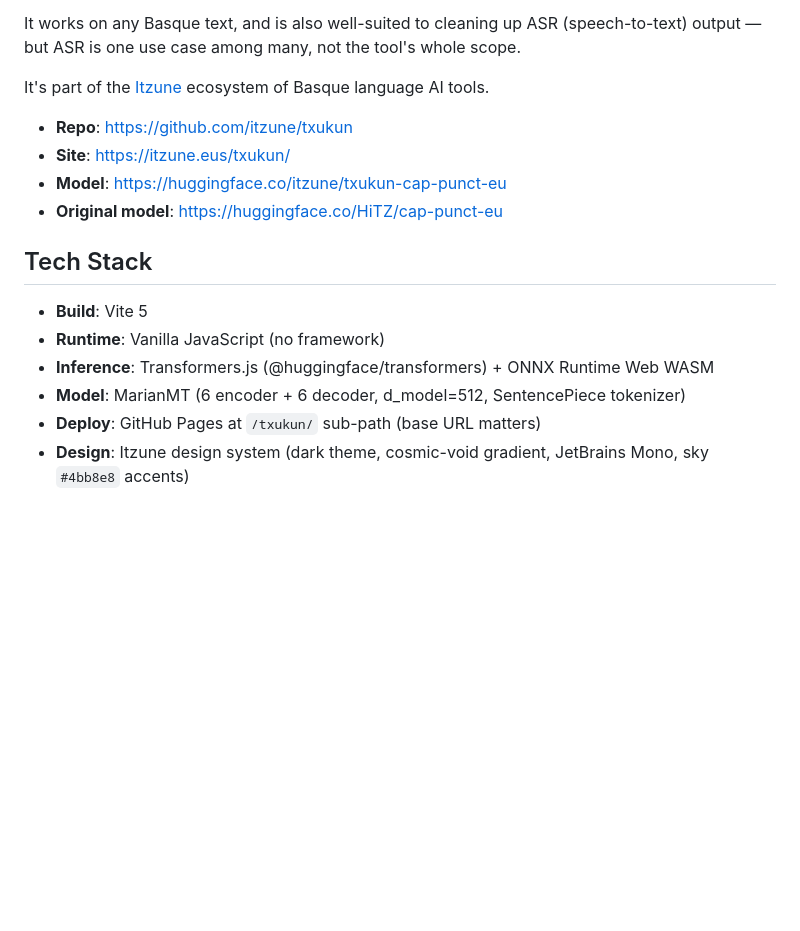
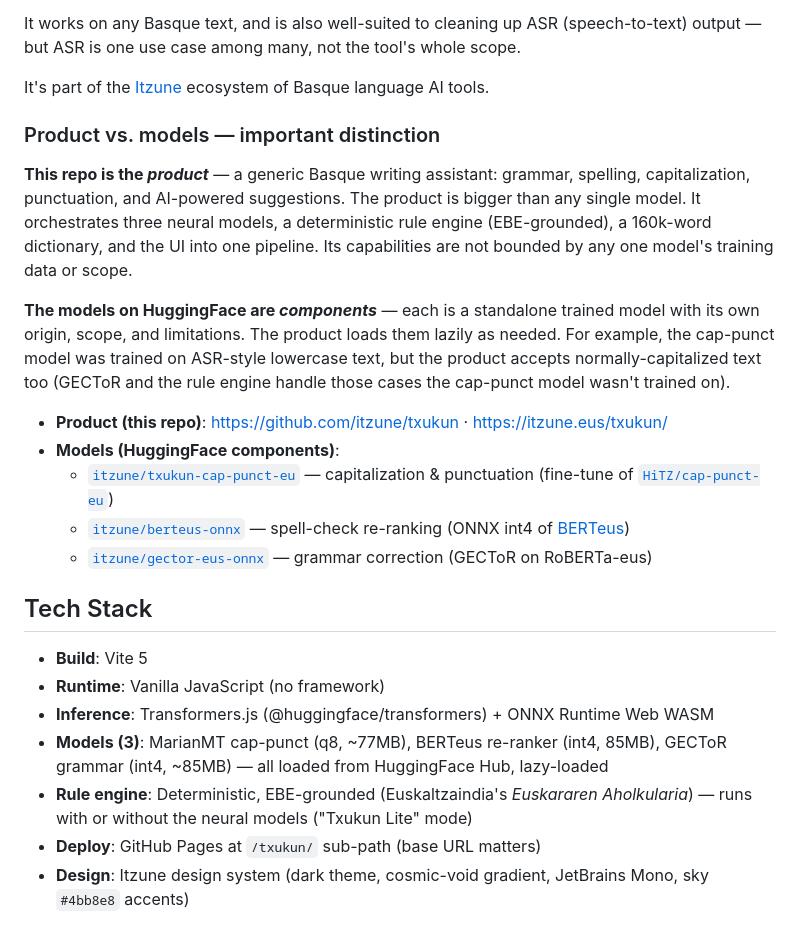
Before and after one commit to itzune/txukun, a Markdown page: AGENTS.md, the part around one of its changes. GitHub-like rendering; blank space fills up the shorter version.

```diff
--- a/AGENTS.md
+++ b/AGENTS.md
@@ -12,17 +12,25 @@ It works on any Basque text, and is also well-suited to cleaning up ASR (speech-
 
 It's part of the [Itzune](https://itzune.eus) ecosystem of Basque language AI tools.
 
-- **Repo**: https://github.com/itzune/txukun
-- **Site**: https://itzune.eus/txukun/
-- **Model**: https://huggingface.co/itzune/txukun-cap-punct-eu
-- **Original model**: https://huggingface.co/HiTZ/cap-punct-eu
+### Product vs. models — important distinction
+
+**This repo is the *product*** — a generic Basque writing assistant: grammar, spelling, capitalization, punctuation, and AI-powered suggestions. The product is bigger than any single model. It orchestrates three neural models, a deterministic rule engine (EBE-grounded), a 160k-word dictionary, and the UI into one pipeline. Its capabilities are not bounded by any one model's training data or scope.
+
+**The models on HuggingFace are *components*** — each is a standalone trained model with its own origin, scope, and limitations. The product loads them lazily as needed. For example, the cap-punct model was trained on ASR-style lowercase text, but the product accepts normally-capitalized text too (GECToR and the rule engine handle those cases the cap-punct model wasn't trained on).
+
+- **Product (this repo)**: https://github.com/itzune/txukun · https://itzune.eus/txukun/
+- **Models (HuggingFace components)**:
+  - [`itzune/txukun-cap-punct-eu`](https://huggingface.co/itzune/txukun-cap-punct-eu) — capitalization & punctuation (fine-tune of [`HiTZ/cap-punct-eu`](https://huggingface.co/HiTZ/cap-punct-eu))
+  - [`itzune/berteus-onnx`](https://huggingface.co/itzune/berteus-onnx) — spell-check re-ranking (ONNX int4 of [BERTeus](https://huggingface.co/ixa-ehu/berteus-base-cased))
+  - [`itzune/gector-eus-onnx`](https://huggingface.co/itzune/gector-eus-onnx) — grammar correction (GECToR on RoBERTa-eus)
 
 ## Tech Stack
 
 - **Build**: Vite 5
 - **Runtime**: Vanilla JavaScript (no framework)
 - **Inference**: Transformers.js (@huggingface/transformers) + ONNX Runtime Web WASM
-- **Model**: MarianMT (6 encoder + 6 decoder, d_model=512, SentencePiece tokenizer)
+- **Models (3)**: MarianMT cap-punct (q8, ~77MB), BERTeus re-ranker (int4, 85MB), GECToR grammar (int4, ~85MB) — all loaded from HuggingFace Hub, lazy-loaded
+- **Rule engine**: Deterministic, EBE-grounded (Euskaltzaindia's *Euskararen Aholkularia*) — runs with or without the neural models ("Txukun Lite" mode)
 - **Deploy**: GitHub Pages at `/txukun/` sub-path (base URL matters)
 - **Design**: Itzune design system (dark theme, cosmic-void gradient, JetBrains Mono, sky `#4bb8e8` accents)
 
```
Also changed, not shown: other parts of AGENTS.md (+31 -4 lines).
